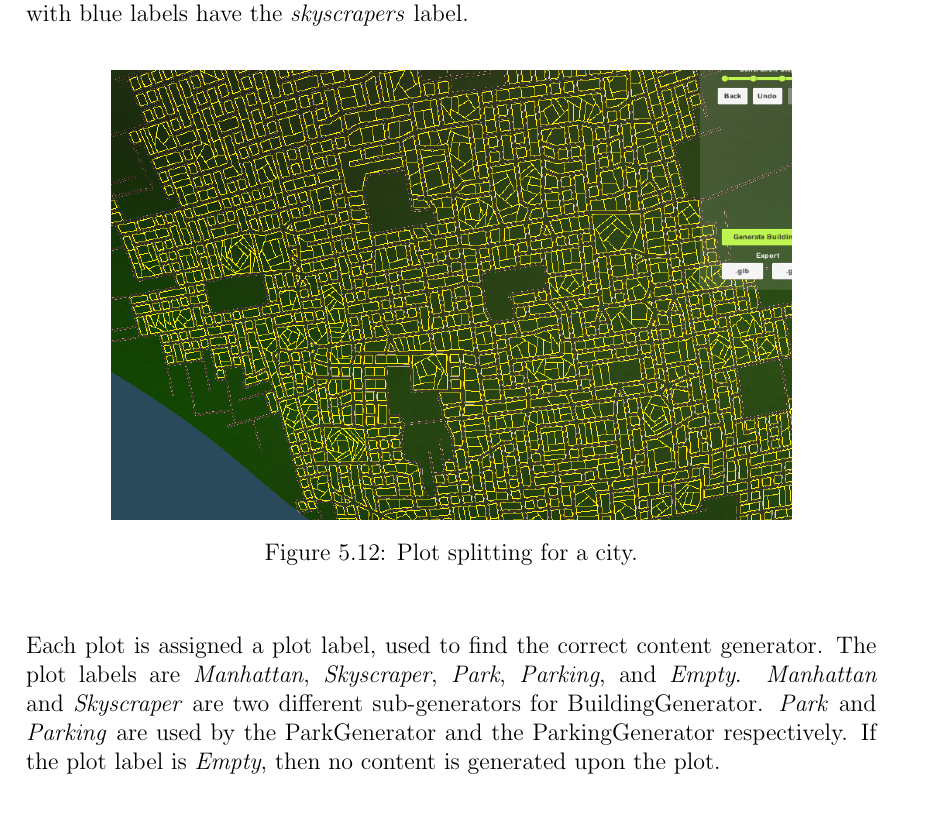
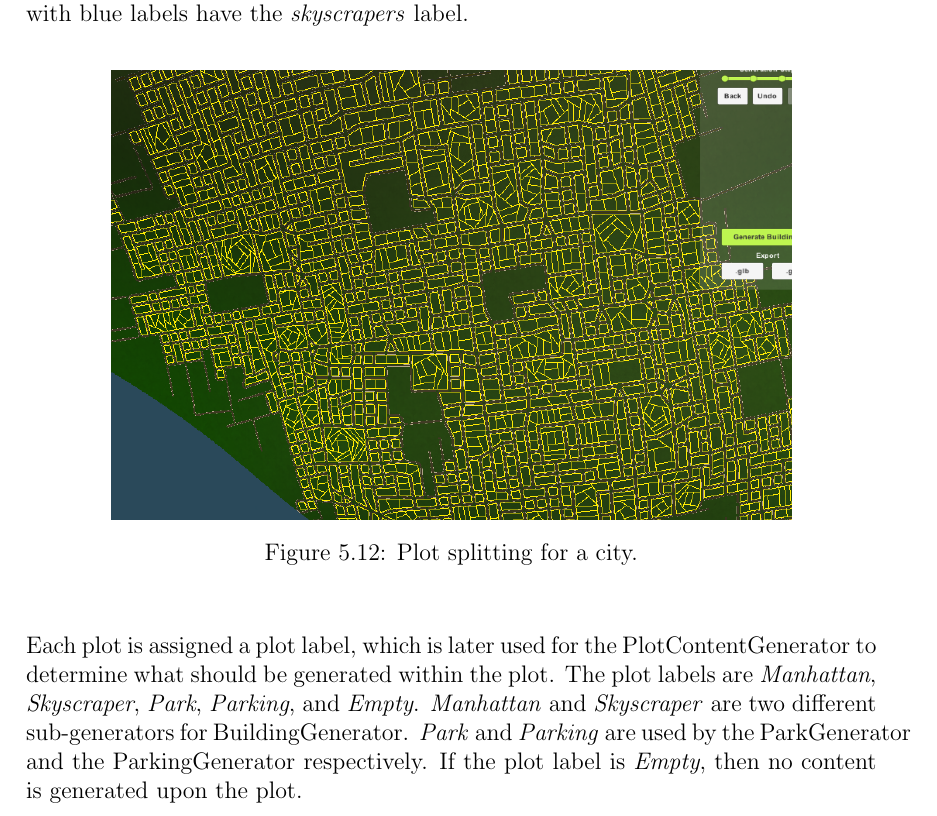
Before and after one commit to DATX02-20-02/Report, a LaTeX thesis (main.tex, which reads tex/results/plots.tex): part of page 57 of 73, cut so that both start at the same text. Compiled offline with pdfLaTeX.

Commit message:
Update tex/results/plots.tex
Co-authored-by: Alexander Arvidsson <alexander@arvidson.nu>

```diff
--- a/tex/results/plots.tex
+++ b/tex/results/plots.tex
@@ -24,7 +24,7 @@ In Figure \ref{fig:plot} and \ref{fig:plot2} are examples of the output for the
   \label{fig:plot}
 \end{figure}
 
-Each plot is assigned a plot label, used to find the correct content generator.
+Each plot is assigned a plot label, which is later used for the PlotContentGenerator to determine what should be generated within the plot.
 The plot labels are \textit{Manhattan}, \textit{Skyscraper}, \textit{Park}, \textit{Parking}, and \textit{Empty}.
 \textit{Manhattan} and \textit{Skyscraper} are two different sub-generators for BuildingGenerator.
 \textit{Park} and \textit{Parking} are used by the ParkGenerator and the ParkingGenerator respectively.
```
